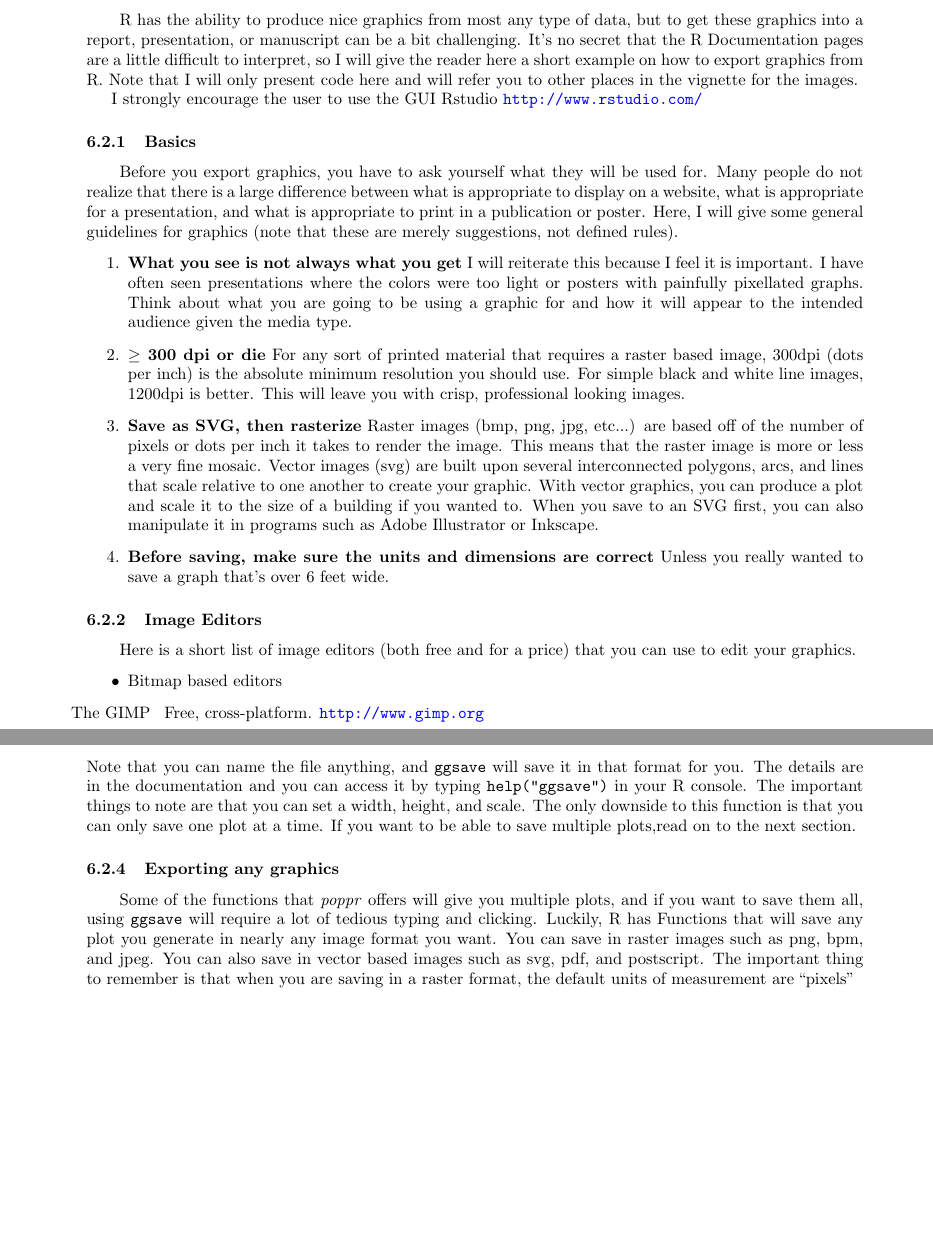
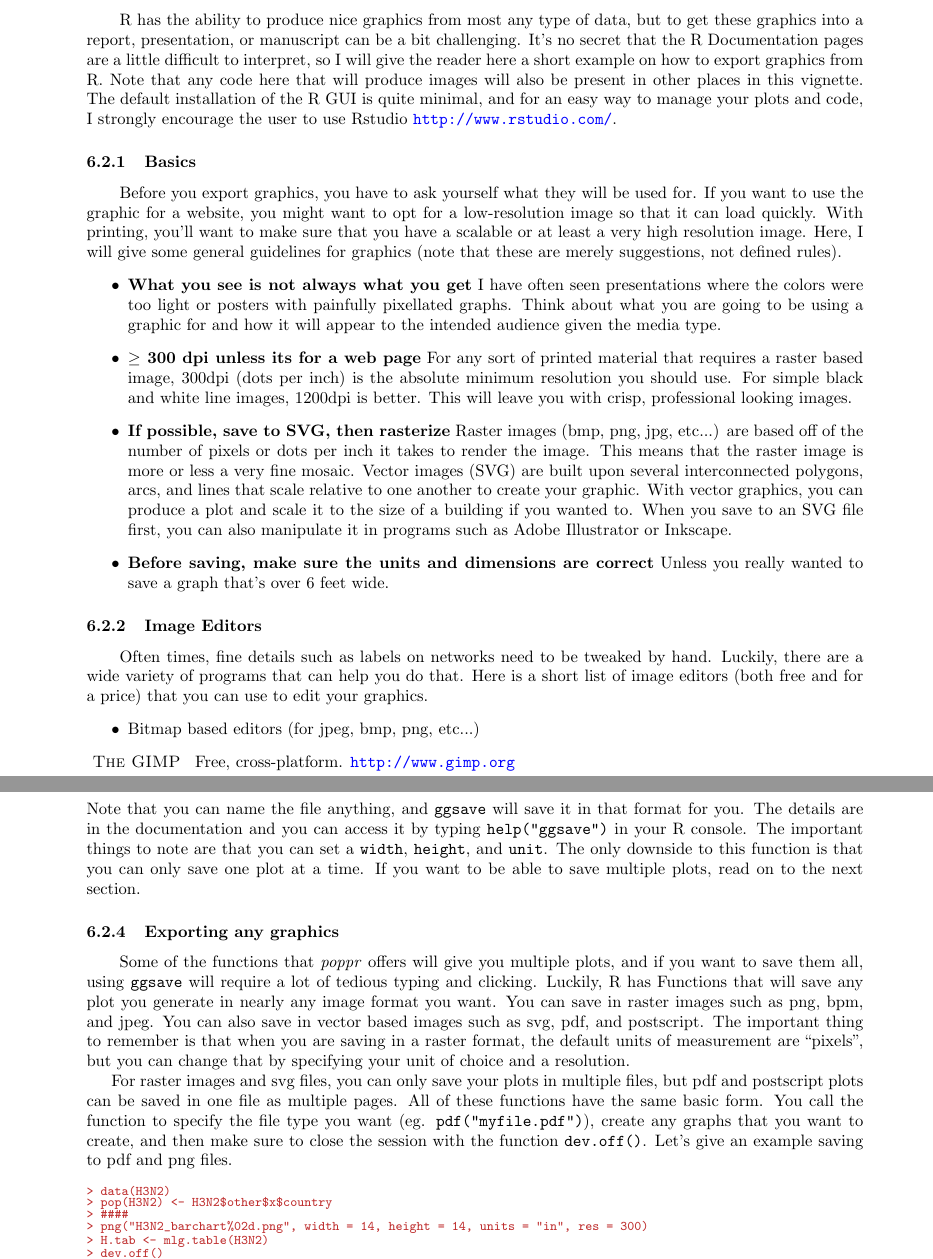
Before and after one commit to grunwaldlab/poppr, a LaTeX paper (vignettes/poppr_manual.tex): two parts of pages 53 and 54 of 56, joined at a grey line, cut so that both start at the same text, the shorter picture padded with empty space. The pictures show the PDF file vignettes/poppr_manual.pdf that the author committed with the source.

Commit message:
Updated manual to include graphics advice.

```diff
--- a/vignettes/poppr_manual.tex
+++ b/vignettes/poppr_manual.tex
@@ -2693,7 +2691,4 @@ I strongly encourage the user to use the GUI Rstudio \url{http://www.rstudio.com
 
 \subsubsection{Basics}
-\tab\tab Before you export graphics, you have to ask yourself what they will be used for. Many people do not realize that there is a large difference between what is appropriate to display on a website, what is appropriate for a presentation, and what is appropriate to print in a publication or poster. Here, I will give some general guidelines for graphics (note that these are merely suggestions, not defined rules).
-\begin{enumerate}
-  \item \textbf{What you see is not always what you get} I will reiterate this because I feel it is important. I have often seen presentations where the colors were too light or posters with painfully pixellated graphs. Think about what you are going to be using a graphic for and how it will appear to the intended audience given the media type.
-  \item \textbf{$\geq$ 300 dpi or die} For any sort of printed material that requires a raster based image, 300dpi (dots per inch) is the absolute minimum resolution you should use. For simple black and white line images, 1200dpi is better. This will leave you with crisp, professional looking images.
-  \item \textbf{Save as SVG, then rasterize} Raster images (bmp, png, jpg, etc...) are based off of the number of pixels or dots per inch it takes to render the image. This means that the raster image is more or less a very fine mosaic. Vector images (svg) are built upon several interconnected polygons, arcs, and lines that scale relative to one another to create your graphic. With vector graphics, you can produce a plot and scale it to the size of a building if you wanted to. When you save to an SVG first, you can also manipulate it in programs such as Adobe Illustrator or Inkscape.
+\tab\tab Before you export graphics, you have to ask yourself what they will be used for. If you want to use the graphic for a website, you might want to opt for a low-resolution image so that it can load quickly. With printing, you'll want to make sure that you have a scalable or at least a very high resolution image. Here, I will give some general guidelines for graphics (note that these are merely suggestions, not defined rules).
+\begin{itemize}
@@ -2700,16 +2698,18 @@ I strongly encourage the user to use the GUI Rstudio \url{http://www.rstudio.com
   \item \textbf{Before saving, make sure the units and dimensions are correct} Unless you really wanted to save a graph that's over 6 feet wide.
-\end{enumerate}
+\end{itemize}
 
 \subsubsection{Image Editors}
-\tab\tab Here is a short list of image editors (both free and for a price) that you can use to edit your graphics.
+\tab\tab Often times, fine details such as labels on networks need to be tweaked by hand. Luckily, there are a wide variety of programs that can help you do that. Here is a short list of image editors (both free and for a price) that you can use to edit your graphics.
 \begin{itemize}
-  \item Bitmap based editors
+  \item Bitmap based editors (for jpeg, bmp, png, etc...)
+  \begin{quote}
   \begin{itemize}
-    \item[ The GIMP ] Free, cross-platform. \url{http://www.gimp.org}
-    \item[ Paint.net ] Free, Windows only. \url{http://www.getpaint.net}
-    \item[ Adobe Photoshop ] Pricey, Windows and Mac. \url{http://www.adobe.com/products/photoshop.html}
+    \item[ \scshape The GIMP ] Free, cross-platform. \url{http://www.gimp.org}
+    \item[ \scshape Paint.net ] Free, Windows only. \url{http://www.getpaint.net}
+    \item[ \scshape Adobe Photoshop ] Pricey, Windows and Mac. \url{http://www.adobe.com/products/photoshop.html}
   \end{itemize}
-  \item Scalable Vector Graphics based editors
+  \end{quote}
+  \item Scalable Vector Graphics based editors (for svg, pdf)
+  \begin{quote}
   \begin{itemize}
-    \item[ Inkscape ] Free, cross-platform \url{http://inkscape.org}
-    \item[ Adobe Illustrator ] Pricey, Windows and Mac. \url{http://www.adobe.com/products/illustrator.html}
+    \item[ \scshape Inkscape ] Free, cross-platform \url{http://inkscape.org}
@@ -2724,11 +2725,38 @@ I strongly encourage the user to use the GUI Rstudio \url{http://www.rstudio.com
-> poppr(nancycats, sublist=5, sample=999)
+> data(nancycats) # Load the data set.
+> poppr(nancycats, sublist=5, sample=999) # Produce a single plot.
 > ggsave("nancy5.pdf")
 \end{Sinput}
 \end{Schunk}
-Note that you can name the file anything, and \texttt{ggsave} will save it in that format for you. The details are in the documentation and you can access it by typing \texttt{help("ggsave")} in your R console. The important things to note are that you can set a width, height, and scale. The only downside to this function is that you can only save one plot at a time. If you want to be able to save multiple plots,read on to the next section.
+Note that you can name the file anything, and \texttt{ggsave} will save it in that format for you. The details are in the documentation and you can access it by typing \texttt{help("ggsave")} in your R console. The important things to note are that you can set a \texttt{width}, \texttt{height}, and \texttt{unit}. The only downside to this function is that you can only save one plot at a time. If you want to be able to save multiple plots, read on to the next section.
 
 \subsubsection{Exporting any graphics}
-\tab\tab Some of the functions that \textit{poppr} offers will give you multiple plots, and if you want to save them all, using \texttt{ggsave} will require a lot of tedious typing and clicking. Luckily, R has Functions that will save any plot you generate in nearly any image format you want. You can save in raster images such as png, bpm, and jpeg. You can also save in vector based images such as svg, pdf, and postscript. The important thing to remember is that when you are saving in a raster format, the default units of measurement are ``pixels"
+\tab\tab Some of the functions that \textit{poppr} offers will give you multiple plots, and if you want to save them all, using \texttt{ggsave} will require a lot of tedious typing and clicking. Luckily, R has Functions that will save any plot you generate in nearly any image format you want. You can save in raster images such as png, bpm, and jpeg. You can also save in vector based images such as svg, pdf, and postscript. The important thing to remember is that when you are saving in a raster format, the default units of measurement are ``pixels", but you can change that by specifying your unit of choice and a resolution.
+
+For raster images and svg files, you can only save your plots in multiple files, but pdf and postscript plots can be saved in one file as multiple pages. All of these functions have the same basic form. You call the function to specify the file type you want (eg. \texttt{pdf("myfile.pdf")}), create any graphs that you want to create, and then make sure to close the session with the function \texttt{dev.off()}. Let's give an example saving to pdf and png files.
+
+\begin{Schunk}
+\begin{Sinput}
+> data(H3N2)
+> pop(H3N2) <- H3N2$other$x$country
+> ####
+> png("H3N2_barchart%02d.png", width = 14, height = 14, units = "in", res = 300)
+> H.tab <- mlg.table(H3N2)
+> dev.off()
+> ####
+\end{Sinput}
+\end{Schunk}
+
+Since this data set is made up of 30 populations with more than 1 individual, this will save 30 files to your working directory named ``H3N2\_barchart01.png...H3N2\_barchart30.png". The way R knows how to number these files is because of the \texttt{\%02d} part of the command. That's telling R to use a number that is two digits long in place of that expression. All of these files will be 14x14" and will have a resolution of 300 dots per inch. If you wanted to do the same thing, but place them all in one file, you should use the pdf option.
+
+\begin{Schunk}
+\begin{Sinput}
+> pdf("H3N2_barcharts.png", width = 14, height = 14, compress = FALSE)
+> H.tab <- mlg.table(H3N2)
+> dev.off()
+\end{Sinput}
+\end{Schunk}
+
+Remember, it is important not to forget to type \texttt{dev.off()} when you are done making graphs. Note that I did not have to specify a resolution for this image since it is based off of vector graphics.
 
 \subsection{Function calls}
 
```
Also changed, not shown: vignettes/poppr_manual.pdf, vignettes/poppr_manual.tex (10 more changed lines), 4 other files.
